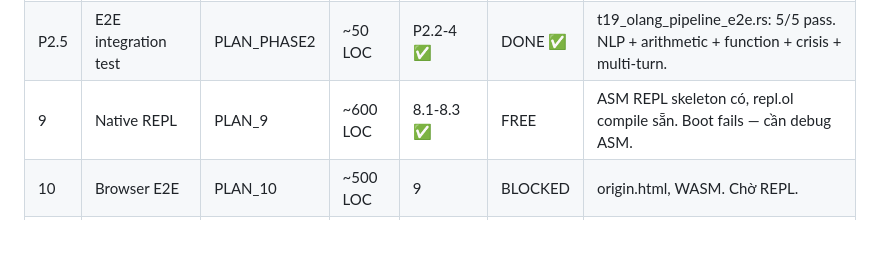
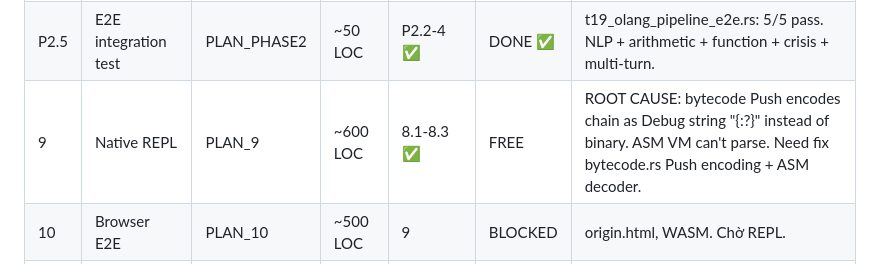
Before and after one commit to goldlotus1810/Origin, a Markdown page: TASKBOARD.md, the part around the change. GitHub-like rendering; blank space fills up the shorter version.

Commit message:
Task 9: Found root cause — Push bytecode encodes chain as Debug string
ROOT CAUSE: bytecode.rs Op::Push(chain) uses format!("{:?}", chain)
which outputs "MolecularChain([61440, ...])" text instead of binary.
ASM VM tries to execute this text as opcodes → "Unknown opcode!".

Debug added: ASM op_unknown now prints opcode hex to stderr.
CallBuiltin(0x3A) handler added (skip 1 byte, no-op in ASM).

Fix needed: encode Push(chain) as binary [0x01][u16 len][u16 molecules...]
and update ASM cg_push to decode binary format.

Co-Authored-By: Claude Opus 4.6 (1M context) <noreply@anthropic.com>

```diff
--- a/TASKBOARD.md
+++ b/TASKBOARD.md
@@ -317,7 +317,7 @@ DoD:     make verify → ALL PASS
 | P2.3 | Knowledge layer (.ol) | PLAN_PHASE2 | ~150 LOC | P2.0 ✅ | DONE ✅ | silk_ops 166 + dream 181 + instinct 197 + learning 160 LOC. Đã có sẵn. |
 | P2.4 | Agent behavior (.ol) | PLAN_PHASE2 | ~300 LOC | P2.0 ✅ | DONE ✅ | response 100 + leo 41 + chief 36 + worker 42 + gate 51 LOC. |
 | P2.5 | E2E integration test | PLAN_PHASE2 | ~50 LOC | P2.2-4 ✅ | DONE ✅ | t19_olang_pipeline_e2e.rs: 5/5 pass. NLP + arithmetic + function + crisis + multi-turn. |
-| 9 | Native REPL | PLAN_9 | ~600 LOC | 8.1-8.3 ✅ | FREE | ASM REPL skeleton có, repl.ol compile sẵn. Boot fails — cần debug ASM. |
+| 9 | Native REPL | PLAN_9 | ~600 LOC | 8.1-8.3 ✅ | FREE | ROOT CAUSE: bytecode Push encodes chain as Debug string "{:?}" instead of binary. ASM VM can't parse. Need fix bytecode.rs Push encoding + ASM decoder. |
 | 10 | Browser E2E | PLAN_10 | ~500 LOC | 9 | BLOCKED | origin.html, WASM. Chờ REPL. |
 | 11.1 | Demo script (10 scenarios) | PLAN_11 | ~300 LOC | 8 ✅, 9 | BLOCKED | Chờ REPL. |
 | 11.4 | Native binary --eval | PLAN_11 | ~50 LOC | 9 | BLOCKED | Chờ REPL. |
```
